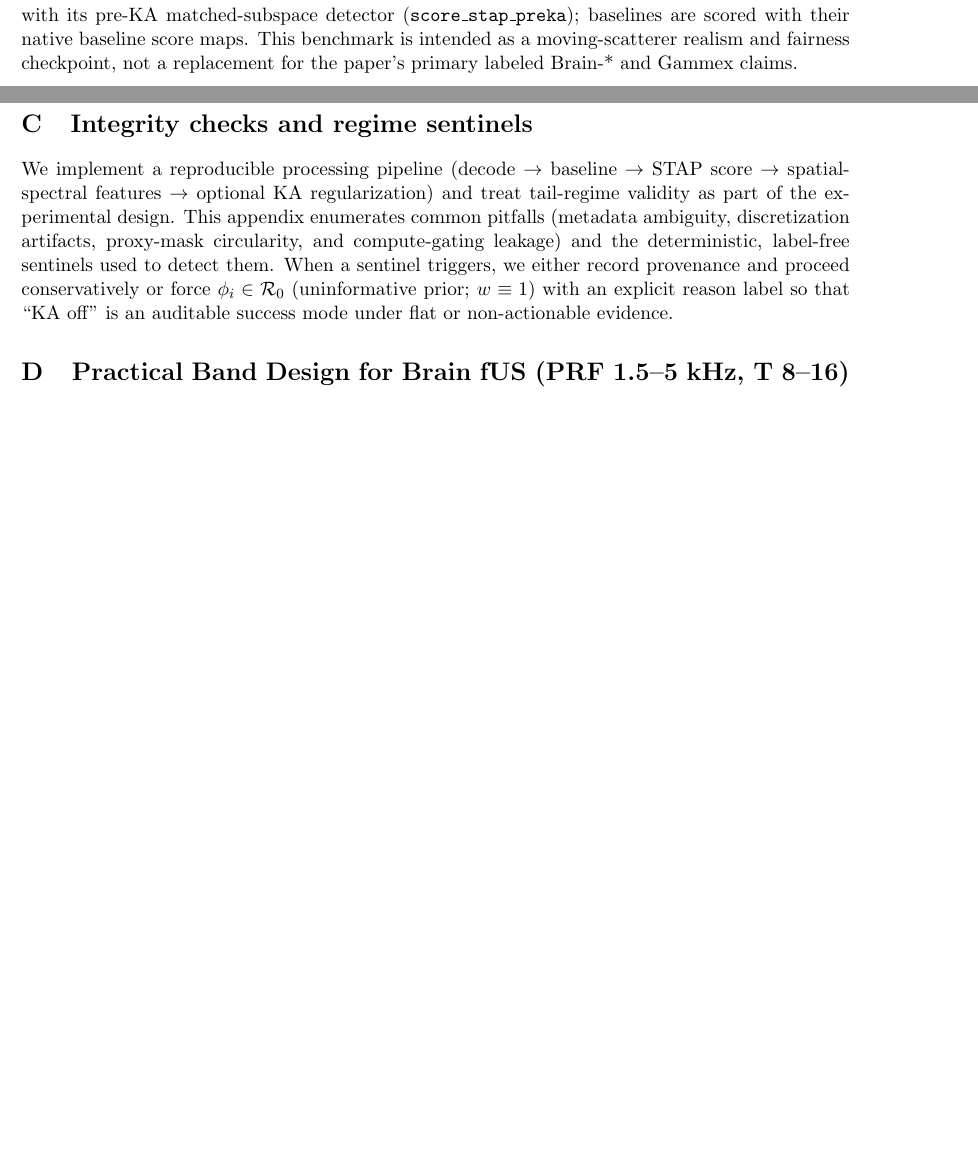
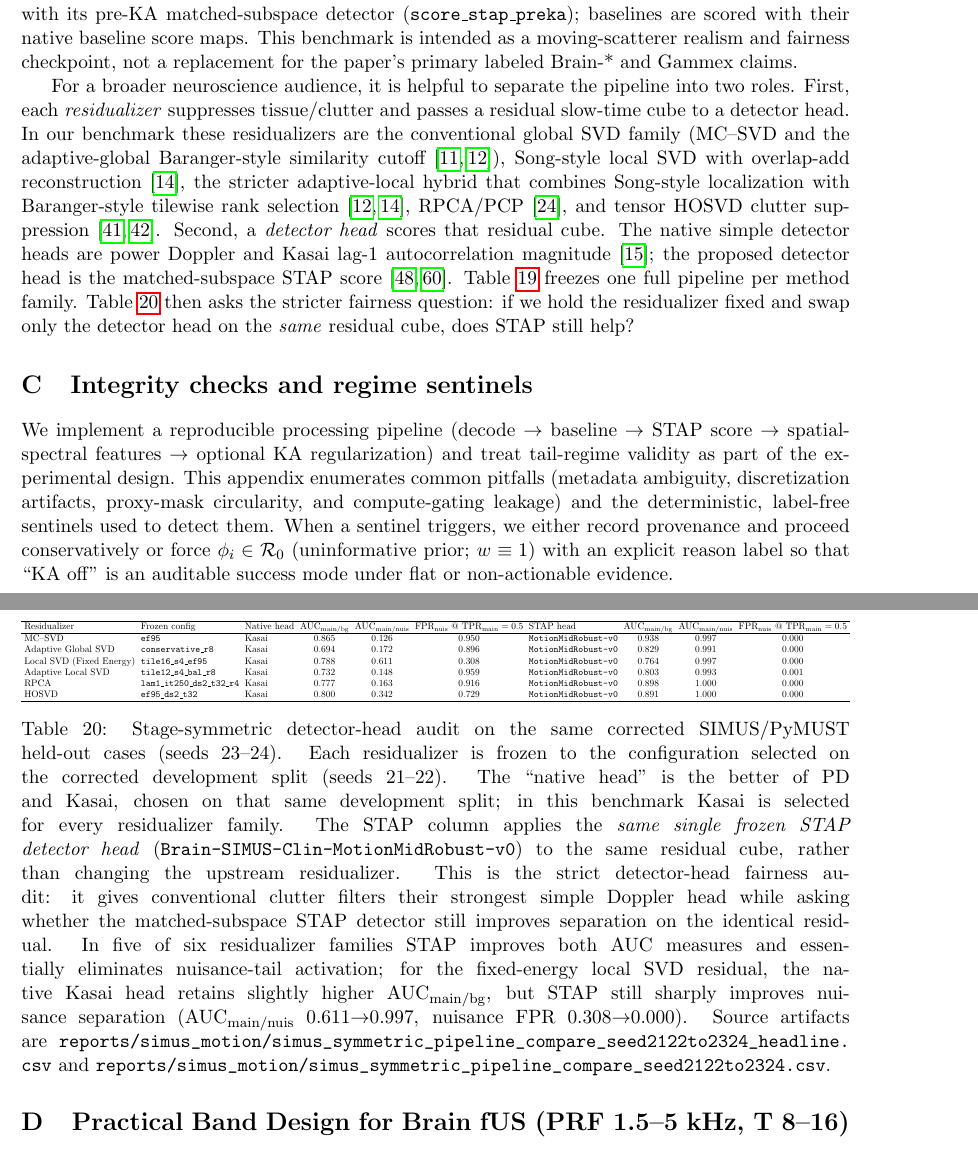
Before and after one commit to ArthurShune/fus-detectors, a LaTeX paper (stap_fus_methodology.tex, which reads appendix_supp_results.tex): two parts of pages 54 and 55 of 110 before the commit and two parts of pages 55 and 56 of 111 after it, joined at a grey line, cut so that both start at the same text, the shorter picture padded with empty space. Compiled offline with pdfLaTeX.

Commit message:
paper: add symmetric SIMUS fairness table

```diff
--- a/appendix_supp_results.tex
+++ b/appendix_supp_results.tex
@@ -502,6 +502,8 @@ Accordingly, we interpret Shin results as evidence of (i) deterministic real-IQ
 \label{app:simus-frozen-benchmark}
 To complement the deterministic Brain-* k-Wave pilots with a moving-scatterer forward model, we freeze a corrected SIMUS/PyMUST benchmark after fixing the SIMUS motion-scaling bug uncovered during the motion-ladder audit. The frozen protocol is intentionally symmetric across methods: using corrected actual SIMUS cases from seeds 21--22 as a development split, we select one frozen configuration per method family over the repository's exposed tuning surface, then evaluate those fixed choices on held-out corrected actual cases from seeds 23--24. STAP is scored with its pre-KA matched-subspace detector (\texttt{score\_stap\_preka}); baselines are scored with their native baseline score maps. This benchmark is intended as a moving-scatterer realism and fairness checkpoint, not a replacement for the paper's primary labeled Brain-* and Gammex claims.
 
+For a broader neuroscience audience, it is helpful to separate the pipeline into two roles. First, each \emph{residualizer} suppresses tissue/clutter and passes a residual slow-time cube to a detector head. In our benchmark these residualizers are the conventional global SVD family (MC--SVD and the adaptive-global Baranger-style similarity cutoff \cite{DemeneClutterSVD2015,BarangerAdaptiveSVD2018}), Song-style local SVD with overlap-add reconstruction \cite{SongBlockwiseLocal2017}, the stricter adaptive-local hybrid that combines Song-style localization with Baranger-style tilewise rank selection \cite{SongBlockwiseLocal2017,BarangerAdaptiveSVD2018}, RPCA/PCP \cite{CandesRPCA}, and tensor HOSVD clutter suppression \cite{OzgunByramApertureHOSVD2021,HuangAdaptiveHOSVD2024}. Second, a \emph{detector head} scores that residual cube. The native simple detector heads are power Doppler and Kasai lag-1 autocorrelation magnitude \cite{KasaiAutocorrelation1985}; the proposed detector head is the matched-subspace STAP score \cite{GuerciSTAPBook2003,WardSTAPTutorial}. Table~\ref{tab:simus_frozen_benchmark_v1p2} freezes one full pipeline per method family. Table~\ref{tab:simus_symmetric_pipeline_v1p2} then asks the stricter fairness question: if we hold the residualizer fixed and swap only the detector head on the \emph{same} residual cube, does STAP still help?
+
 \begin{table}[t]
 \centering
 \small
@@ -521,3 +523,25 @@ Adaptive Global SVD & \texttt{conservative\_r8} & 0.651 & 0.054 & 0.998 \\
 \caption{Corrected SIMUS/PyMUST moving-scatterer frozen-benchmark summary on held-out corrected actual cases (seeds 23--24). Each method family is given one frozen configuration chosen on the corrected development split (seeds 21--22) using the same selection protocol; labels match the implementation taxonomy used in the benchmark scripts. STAP is reported as the chained pipeline MC--SVD $\rightarrow$ STAP using the pre-KA matched-subspace detector score, while the non-STAP rows report the corresponding baseline score. The selected configurations and exact held-out aggregates are taken from \path{reports/simus_motion/simus_fair_profile_search_seed2122to2324_expanded_headline.csv}; per-case held-out outputs are in \path{reports/simus_motion/simus_frozen_benchmark_v1p2_eval_cases.csv}.}
 \label{tab:simus_frozen_benchmark_v1p2}
 \end{table}
+
+\begin{table}[t]
+\centering
+\small
+\setlength{\tabcolsep}{3pt}
+\resizebox{\linewidth}{!}{%
+\begin{tabular}{l l l c c c l c c c}
+\hline
+Residualizer & Frozen config & Native head & AUC$_{\mathrm{main/bg}}$ & AUC$_{\mathrm{main/nuis}}$ & FPR$_{\mathrm{nuis}}$ @ TPR$_{\mathrm{main}}=0.5$ & STAP head & AUC$_{\mathrm{main/bg}}$ & AUC$_{\mathrm{main/nuis}}$ & FPR$_{\mathrm{nuis}}$ @ TPR$_{\mathrm{main}}=0.5$ \\
+\hline
+MC--SVD & \texttt{ef95} & Kasai & 0.865 & 0.126 & 0.950 & \texttt{MotionMidRobust-v0} & 0.938 & 0.997 & 0.000 \\
+Adaptive Global SVD & \texttt{conservative\_r8} & Kasai & 0.694 & 0.172 & 0.896 & \texttt{MotionMidRobust-v0} & 0.829 & 0.991 & 0.000 \\
+Local SVD (Fixed Energy) & \texttt{tile16\_s4\_ef95} & Kasai & 0.788 & 0.611 & 0.308 & \texttt{MotionMidRobust-v0} & 0.764 & 0.997 & 0.000 \\
+Adaptive Local SVD & \texttt{tile12\_s4\_bal\_r8} & Kasai & 0.732 & 0.148 & 0.959 & \texttt{MotionMidRobust-v0} & 0.803 & 0.993 & 0.001 \\
+RPCA & \texttt{lam1\_it250\_ds2\_t32\_r4} & Kasai & 0.777 & 0.163 & 0.916 & \texttt{MotionMidRobust-v0} & 0.898 & 1.000 & 0.000 \\
+HOSVD & \texttt{ef95\_ds2\_t32} & Kasai & 0.800 & 0.342 & 0.729 & \texttt{MotionMidRobust-v0} & 0.891 & 1.000 & 0.000 \\
+\hline
+\end{tabular}%
+}
+\caption{Stage-symmetric detector-head audit on the same corrected SIMUS/PyMUST held-out cases (seeds 23--24). Each residualizer is frozen to the configuration selected on the corrected development split (seeds 21--22). The ``native head'' is the better of PD and Kasai, chosen on that same development split; in this benchmark Kasai is selected for every residualizer family. The STAP column applies the \emph{same single frozen STAP detector head} (\texttt{Brain-SIMUS-Clin-MotionMidRobust-v0}) to the same residual cube, rather than changing the upstream residualizer. This is the strict detector-head fairness audit: it gives conventional clutter filters their strongest simple Doppler head while asking whether the matched-subspace STAP detector still improves separation on the identical residual. In five of six residualizer families STAP improves both AUC measures and essentially eliminates nuisance-tail activation; for the fixed-energy local SVD residual, the native Kasai head retains slightly higher AUC$_{\mathrm{main/bg}}$, but STAP still sharply improves nuisance separation (AUC$_{\mathrm{main/nuis}}$ 0.611$\rightarrow$0.997, nuisance FPR 0.308$\rightarrow$0.000). Source artifacts are \path{reports/simus_motion/simus_symmetric_pipeline_compare_seed2122to2324_headline.csv} and \path{reports/simus_motion/simus_symmetric_pipeline_compare_seed2122to2324.csv}.}
+\label{tab:simus_symmetric_pipeline_v1p2}
+\end{table}
```
Also changed, not shown: stap_fus_methodology.tex (+7 -1 lines), appendix_supp_results.tex (2 more changed lines).
